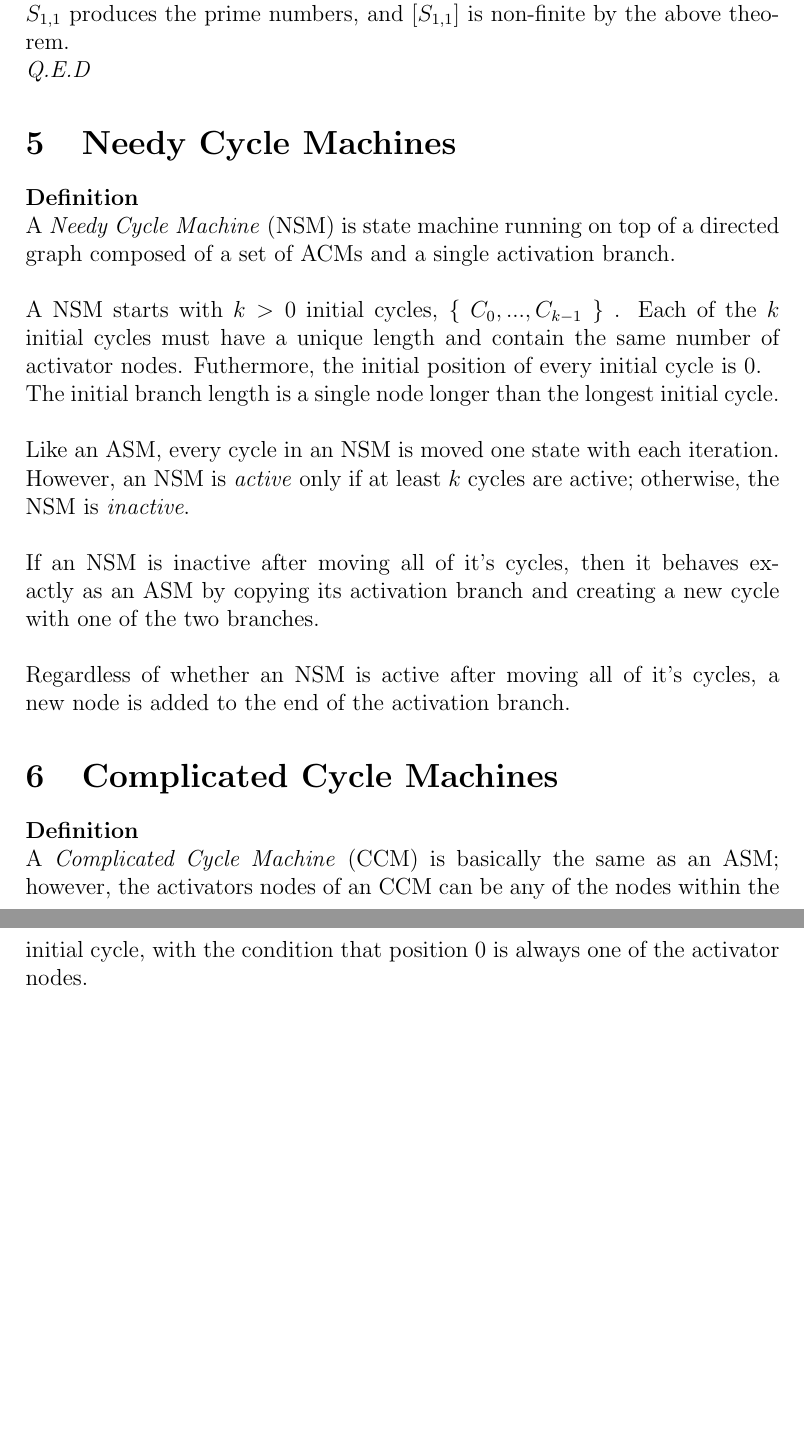
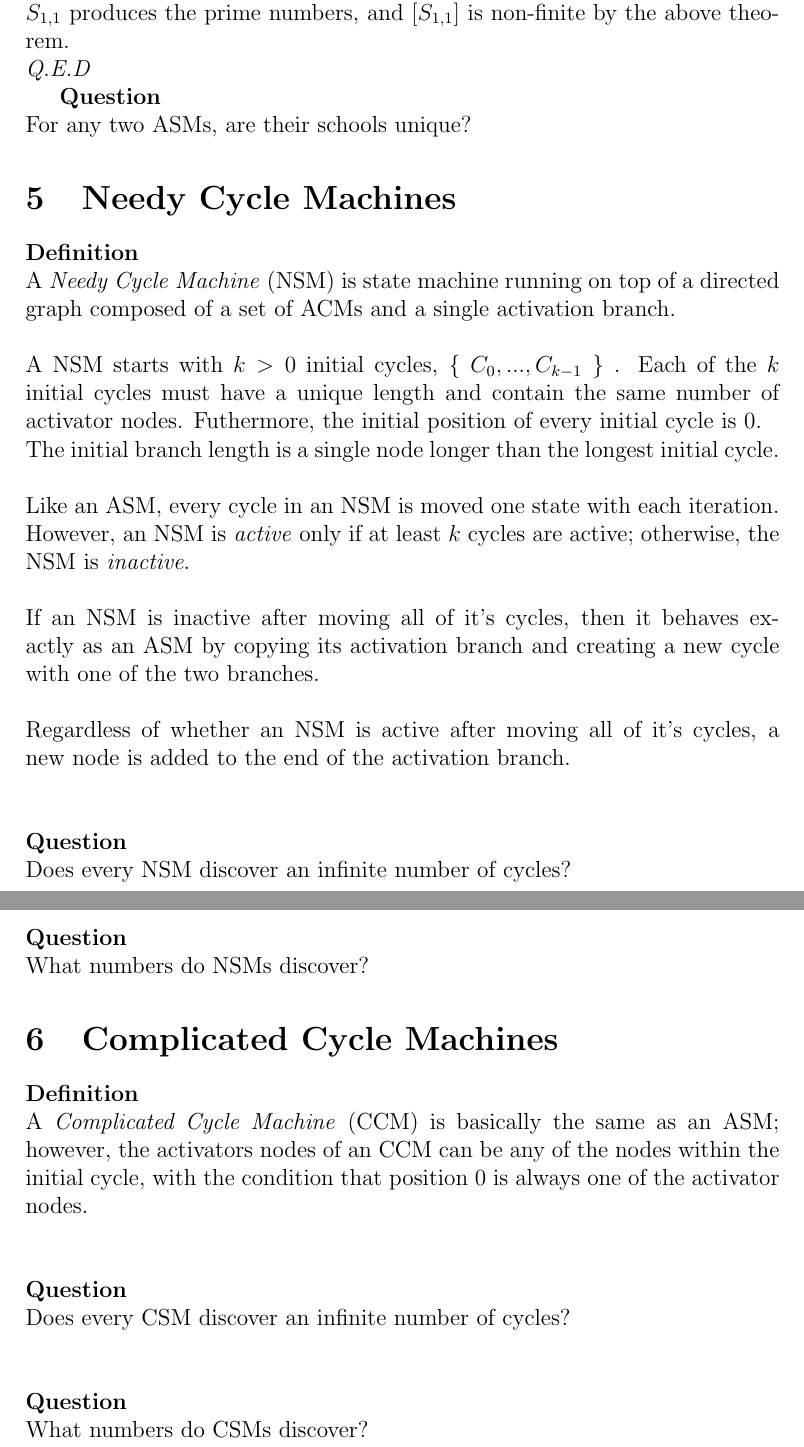
Before and after one commit to navyhockey56/prime_graphs_and_asms, a LaTeX document (awkard.tex): two parts of pages 16 and 17 of 17, joined at a grey line, cut so that both start at the same text, the shorter picture padded with empty space. Compiled offline with pdfLaTeX.

Commit message:
(document_updates) Updating document

```diff
--- a/awkard.tex
+++ b/awkard.tex
@@ -449,6 +449,9 @@ There are an infinite number of prime numbers.\\
 $S_{1,1}$ produces the prime numbers, and $[S_{1,1}]$ is non-finite by the above theorem.\\
 \textit{Q.E.D}
 
+\textbf{Question}\\
+For any two ASMs, are their schools unique?
+
 \section{Needy Cycle Machines}
 
 \textbf{Definition}\\
@@ -462,11 +465,27 @@ Like an ASM, every cycle in an NSM is moved one state with each iteration. Howev
 \\
 If an NSM is inactive after moving all of it's cycles, then it behaves exactly as an ASM by copying its activation branch and creating a new cycle with one of the two branches.\\
 \\
-Regardless of whether an NSM is active after moving all of it's cycles, a new node is added to the end of the activation branch.
+Regardless of whether an NSM is active after moving all of it's cycles, a new node is added to the end of the activation branch.\\
+\\
+\\
+\textbf{Question}\\
+Does every NSM discover an infinite number of cycles?\\
+\\
+\\
+\textbf{Question}\\
+What numbers do NSMs discover?
 
 \section{Complicated Cycle Machines}
 
 \textbf{Definition}\\
-A \textit{Complicated Cycle Machine} (CCM) is basically the same as an ASM; however, the activators nodes of an CCM can be any of the nodes within the initial cycle, with the condition that position $0$ is always one of the activator nodes.
+A \textit{Complicated Cycle Machine} (CCM) is basically the same as an ASM; however, the activators nodes of an CCM can be any of the nodes within the initial cycle, with the condition that position $0$ is always one of the activator nodes.\\
+\\
+\\
+\textbf{Question}\\
+Does every CSM discover an infinite number of cycles?\\
+\\
+\\
+\textbf{Question}\\
+What numbers do CSMs discover?
 
 \end{document}
```
Also changed, not shown: awkard.pdf, awkard.tex (2 more changed lines), 3 other files.
